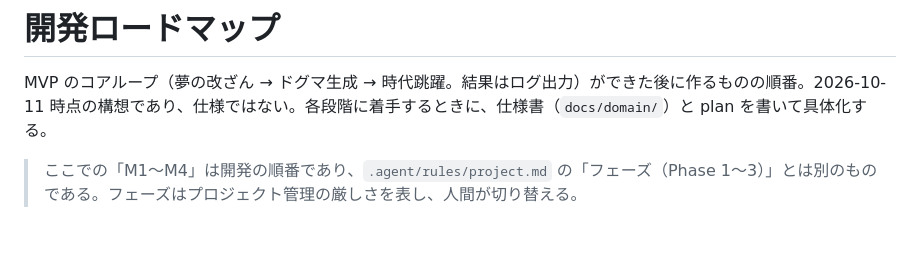
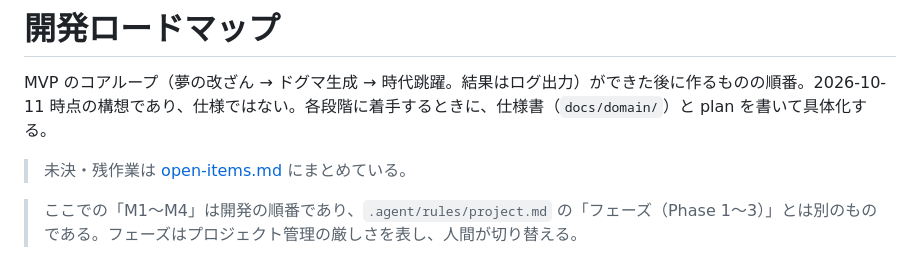
Before and after one commit to Vouivret/TheogonyX, a Markdown page: docs/roadmap.md, the part around the change. GitHub-like rendering; blank space fills up the shorter version.

```diff
--- a/docs/roadmap.md
+++ b/docs/roadmap.md
@@ -1,6 +1,8 @@
 # 開発ロードマップ
 
 MVP のコアループ（夢の改ざん → ドグマ生成 → 時代跳躍。結果はログ出力）ができた後に作るものの順番。2026-10-11 時点の構想であり、仕様ではない。各段階に着手するときに、仕様書（`docs/domain/`）と plan を書いて具体化する。
+
+> 未決・残作業は [open-items.md](open-items.md) にまとめている。
 
 > ここでの「M1〜M4」は開発の順番であり、`.agent/rules/project.md` の「フェーズ（Phase 1〜3）」とは別のものである。フェーズはプロジェクト管理の厳しさを表し、人間が切り替える。
 
```
Also changed, not shown: docs/open-items.md (added, +40 -0 lines).
